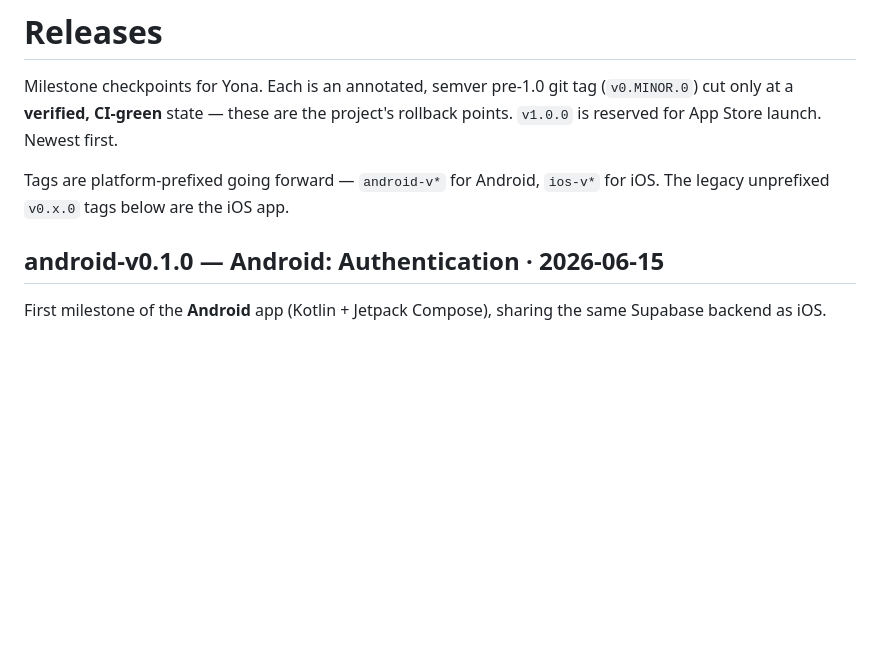
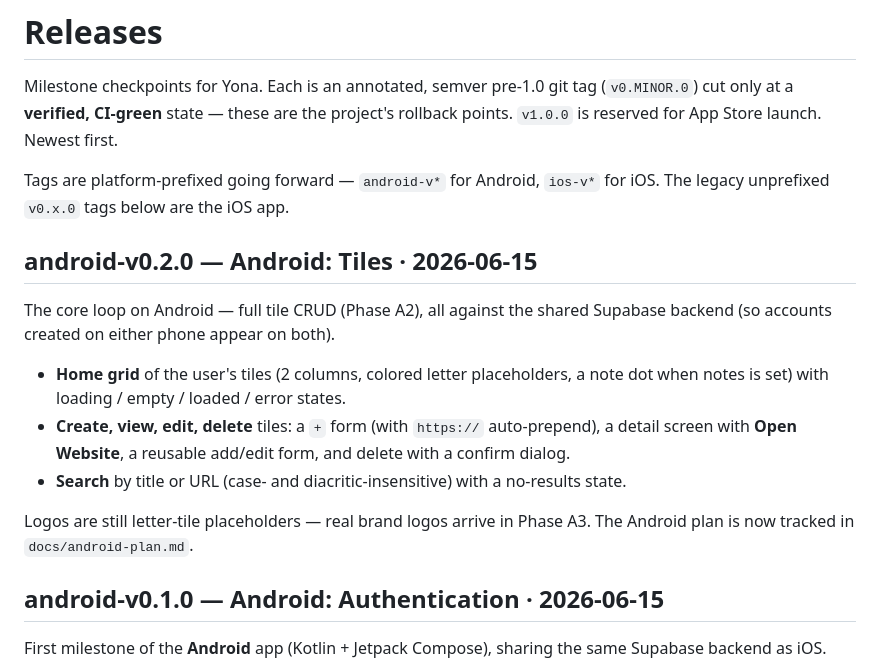
Before and after one commit to toTheMoon247/yona, a Markdown page: RELEASES.md, the part around the change. GitHub-like rendering; blank space fills up the shorter version.

```diff
--- a/RELEASES.md
+++ b/RELEASES.md
@@ -6,6 +6,21 @@ project's rollback points. `v1.0.0` is reserved for App Store launch. Newest fir
 
 Tags are platform-prefixed going forward — `android-v*` for Android, `ios-v*` for
 iOS. The legacy unprefixed `v0.x.0` tags below are the iOS app.
+
+## android-v0.2.0 — Android: Tiles · 2026-06-15
+
+The core loop on Android — full tile CRUD (Phase A2), all against the shared
+Supabase backend (so accounts created on either phone appear on both).
+
+- **Home grid** of the user's tiles (2 columns, colored letter placeholders, a note
+  dot when notes is set) with loading / empty / loaded / error states.
+- **Create, view, edit, delete** tiles: a `+` form (with `https://` auto-prepend), a
+  detail screen with **Open Website**, a reusable add/edit form, and delete with a
+  confirm dialog.
+- **Search** by title or URL (case- and diacritic-insensitive) with a no-results state.
+
+Logos are still letter-tile placeholders — real brand logos arrive in Phase A3. The
+Android plan is now tracked in `docs/android-plan.md`.
 
 ## android-v0.1.0 — Android: Authentication · 2026-06-15
 
```
Also changed, not shown: docs/android-plan.md (added, +83 -0 lines), docs/implementation-plan.md (+3 -0 lines).
